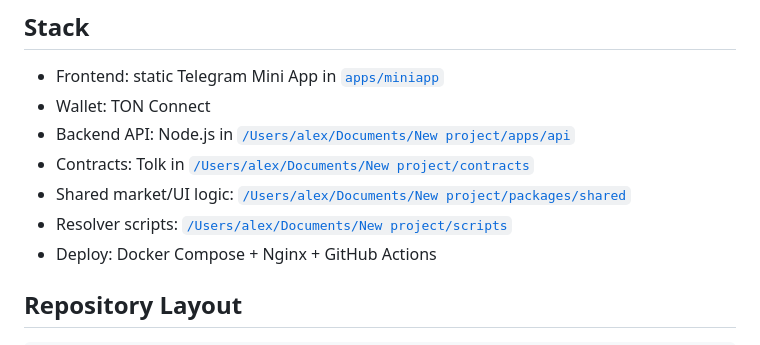
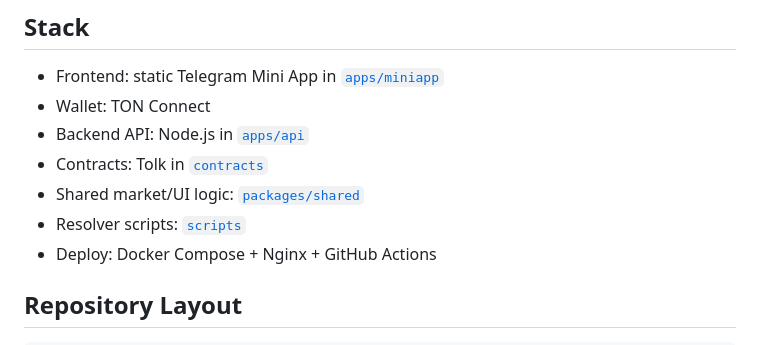
Before and after one commit to uxuialex/TonForecast, a Markdown page: README.md, the part around the change. GitHub-like rendering.

```diff
--- a/README.md
+++ b/README.md
@@ -60,10 +60,10 @@ One clean demo path:
 
 - Frontend: static Telegram Mini App in [`apps/miniapp`](apps/miniapp)
 - Wallet: TON Connect
-- Backend API: Node.js in [`/Users/alex/Documents/New project/apps/api`](/Users/alex/Documents/New%20project/apps/api)
-- Contracts: Tolk in [`/Users/alex/Documents/New project/contracts`](/Users/alex/Documents/New%20project/contracts)
-- Shared market/UI logic: [`/Users/alex/Documents/New project/packages/shared`](/Users/alex/Documents/New%20project/packages/shared)
-- Resolver scripts: [`/Users/alex/Documents/New project/scripts`](/Users/alex/Documents/New%20project/scripts)
+- Backend API: Node.js in [`apps/api`](apps/api)
+- Contracts: Tolk in [`contracts`](contracts)
+- Shared market/UI logic: [`packages/shared`](packages/shared)
+- Resolver scripts: [`scripts`](scripts)
 - Deploy: Docker Compose + Nginx + GitHub Actions
 
 ## Repository Layout
```
